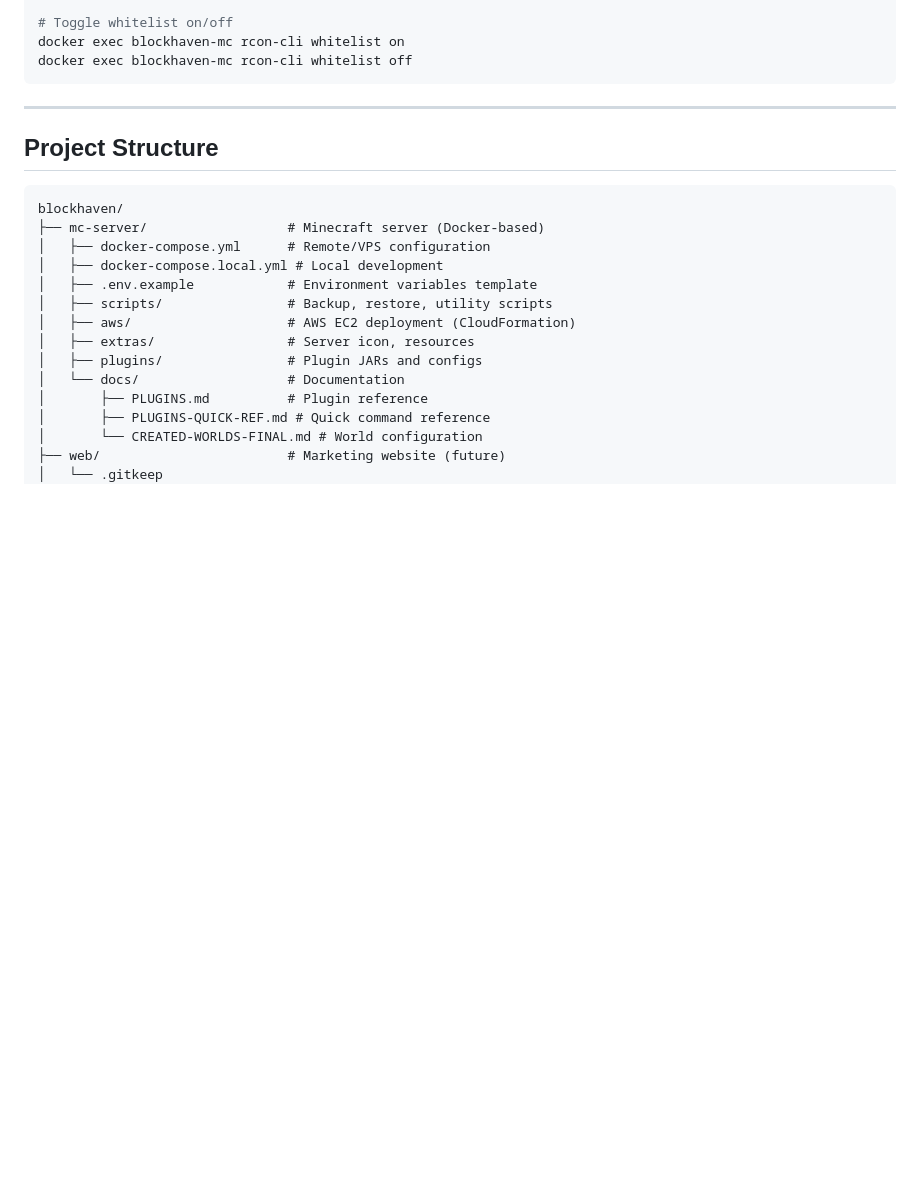
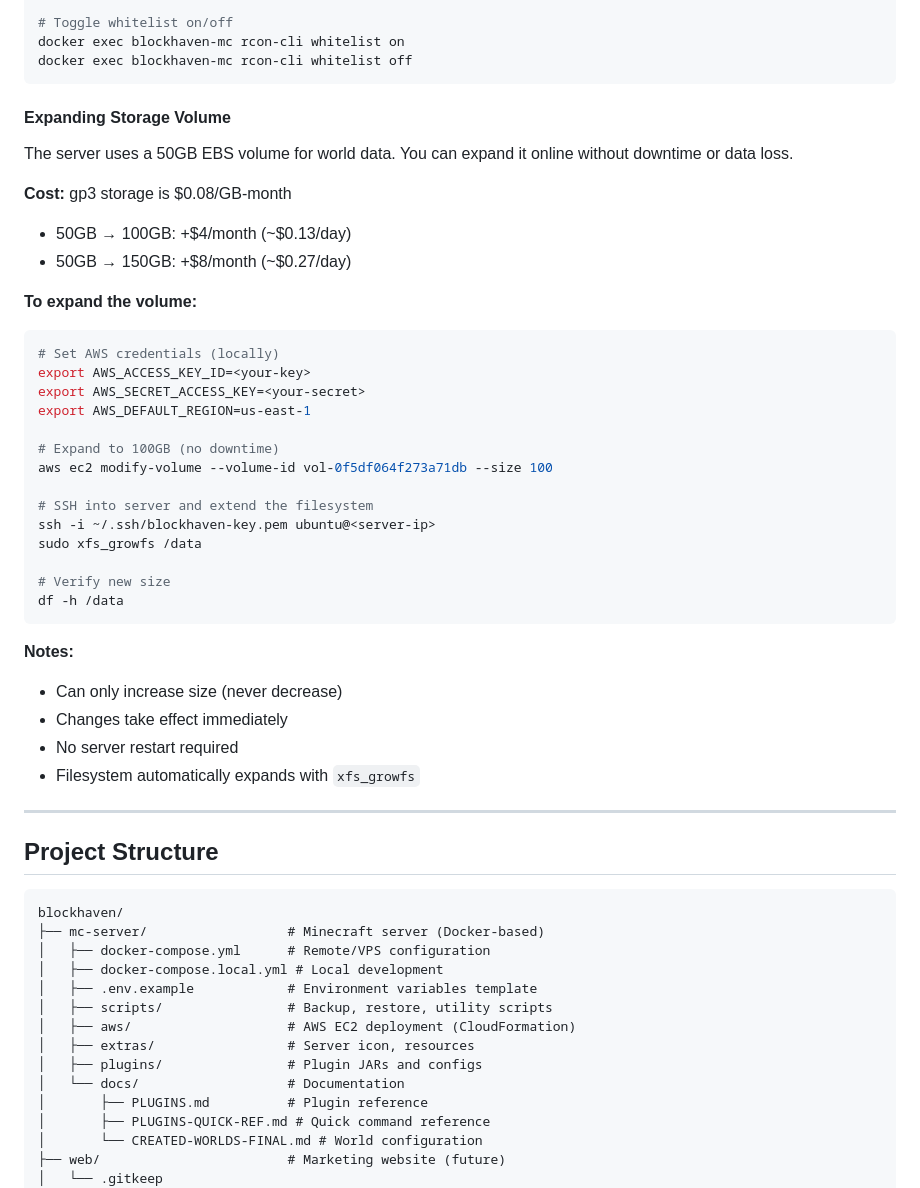
Before and after one commit to prillcode/blockhaven, a Markdown page: README.md, the part around the change. Rendered like a GitHub page; blank space fills up the shorter version.

Commit message:
docs: add volume expansion guide to Server Management section
Added instructions for expanding the EBS data volume with:
- Cost breakdown for different storage sizes
- AWS CLI commands for volume expansion
- Filesystem extension with xfs_growfs
- Notes on limitations and process

Part of t3a.xlarge upgrade - provides clear path for future storage growth.

````diff
--- a/README.md
+++ b/README.md
@@ -142,6 +142,39 @@ docker exec blockhaven-mc rcon-cli whitelist remove PlayerName
 docker exec blockhaven-mc rcon-cli whitelist on
 docker exec blockhaven-mc rcon-cli whitelist off
 ```
+
+#### Expanding Storage Volume
+
+The server uses a 50GB EBS volume for world data. You can expand it online without downtime or data loss.
+
+**Cost:** gp3 storage is $0.08/GB-month
+- 50GB → 100GB: +$4/month (~$0.13/day)
+- 50GB → 150GB: +$8/month (~$0.27/day)
+
+**To expand the volume:**
+
+```bash
+# Set AWS credentials (locally)
+export AWS_ACCESS_KEY_ID=<your-key>
+export AWS_SECRET_ACCESS_KEY=<your-secret>
+export AWS_DEFAULT_REGION=us-east-1
+
+# Expand to 100GB (no downtime)
+aws ec2 modify-volume --volume-id vol-0f5df064f273a71db --size 100
+
+# SSH into server and extend the filesystem
+ssh -i ~/.ssh/blockhaven-key.pem ubuntu@<server-ip>
+sudo xfs_growfs /data
+
+# Verify new size
+df -h /data
+```
+
+**Notes:**
+- Can only increase size (never decrease)
+- Changes take effect immediately
+- No server restart required
+- Filesystem automatically expands with `xfs_growfs`
 
 ---
 
````
